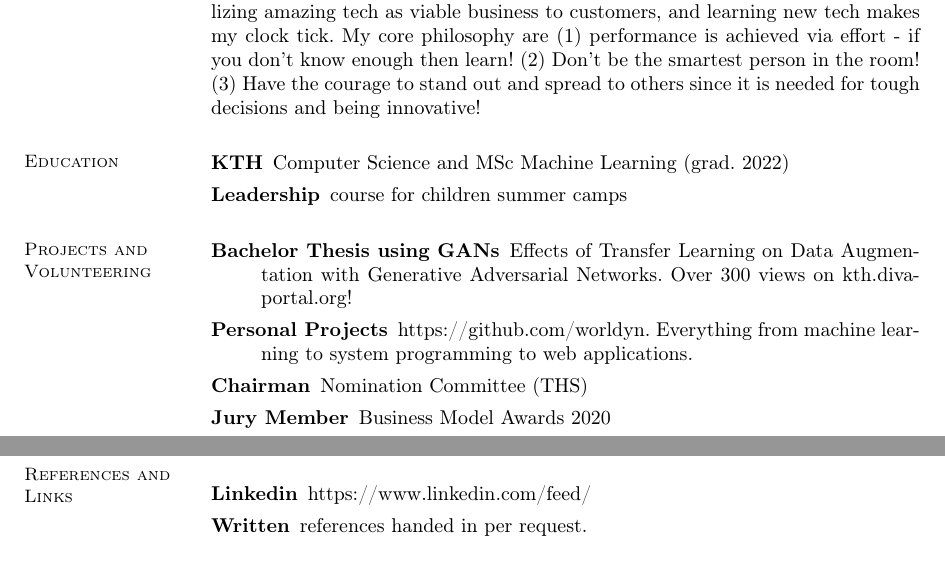
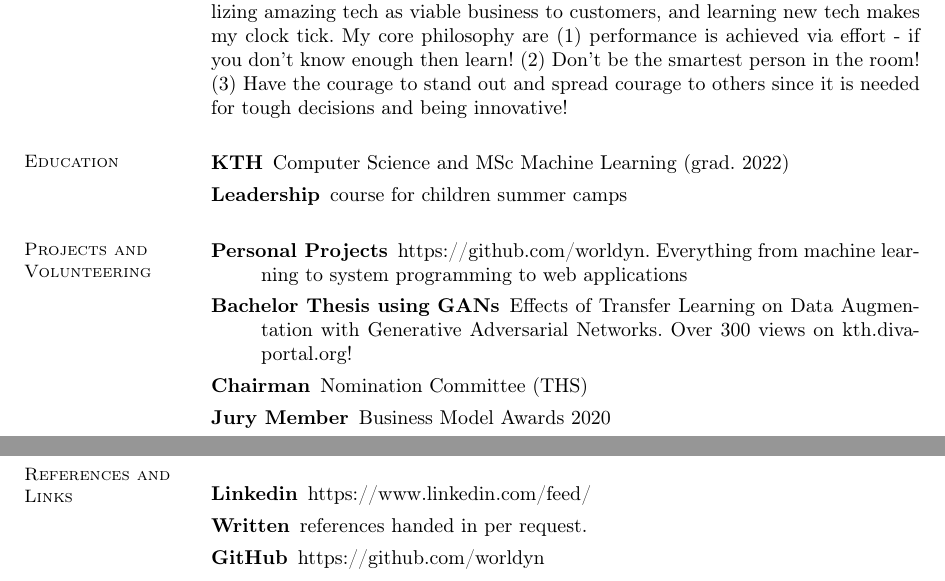
Before and after one commit to worldyn/CV, a LaTeX CV (adam-jacobs-cv.tex): two parts of pages 1 and 2 of 2, joined at a grey line, cut so that both start at the same text. Compiled offline with pdfLaTeX.

Commit message:
14 oct 2020

```diff
--- a/adam-jacobs-cv.tex
+++ b/adam-jacobs-cv.tex
@@ -29,7 +29,7 @@ linkcolor=blue, citecolor=blue, urlcolor=blue]{hyperref}
     \href{} \\
 
 \section{\mysidestyle Profile}\vspace{1mm}
-Using optimism and curiosity to lead technological innovation. I use my experience in leading digitalization projects and hands-on knowledge of software engineering in production as a toolbox. Realizing amazing tech as viable business to customers, and learning new tech makes my clock tick. My core philosophy are (1) performance is achieved via effort - if you don't know enough then learn! (2) Don't be the smartest person in the room! (3) Have the courage to stand out and spread to others since it is needed for tough decisions and being innovative!
+Using optimism and curiosity to lead technological innovation. I use my experience in leading digitalization projects and hands-on knowledge of software engineering in production as a toolbox. Realizing amazing tech as viable business to customers, and learning new tech makes my clock tick. My core philosophy are (1) performance is achieved via effort - if you don't know enough then learn! (2) Don't be the smartest person in the room! (3) Have the courage to stand out and spread courage to others since it is needed for tough decisions and being innovative!
 
 \section{\mysidestyle Education}\vspace{1mm}
     \begin{description}
@@ -39,8 +39,8 @@ Using optimism and curiosity to lead technological innovation. I use my experien
 
 \section{\mysidestyle Projects and Volunteering}\vspace{1mm}
 \begin{description}
+   \item[Personal Projects] https://github.com/worldyn. Everything from machine learning to system programming to web applications
     \item[Bachelor Thesis using GANs] Effects of Transfer Learning on Data Augmentation with Generative Adversarial Networks. Over 300 views on kth.diva-portal.org!
-    \item[Personal Projects] https://github.com/worldyn. Everything from machine learning to system programming to web applications.
     \item[Chairman] Nomination Committee (THS)
     \item[Jury Member] Business Model Awards 2020
     \item[Board Member] Tekniska Högskolans Studentkår (THS) (july 2019-2020)
@@ -65,6 +65,7 @@ Using optimism and curiosity to lead technological innovation. I use my experien
 \begin{description}
     \item[Linkedin] https://www.linkedin.com/feed/
     \item[Written] references handed in per request.
+    \item[GitHub] https://github.com/worldyn
 \end{description}
 
 \end{resume}
```
Also changed, not shown: adam-jacobs-cv.pdf, 2 other files.
